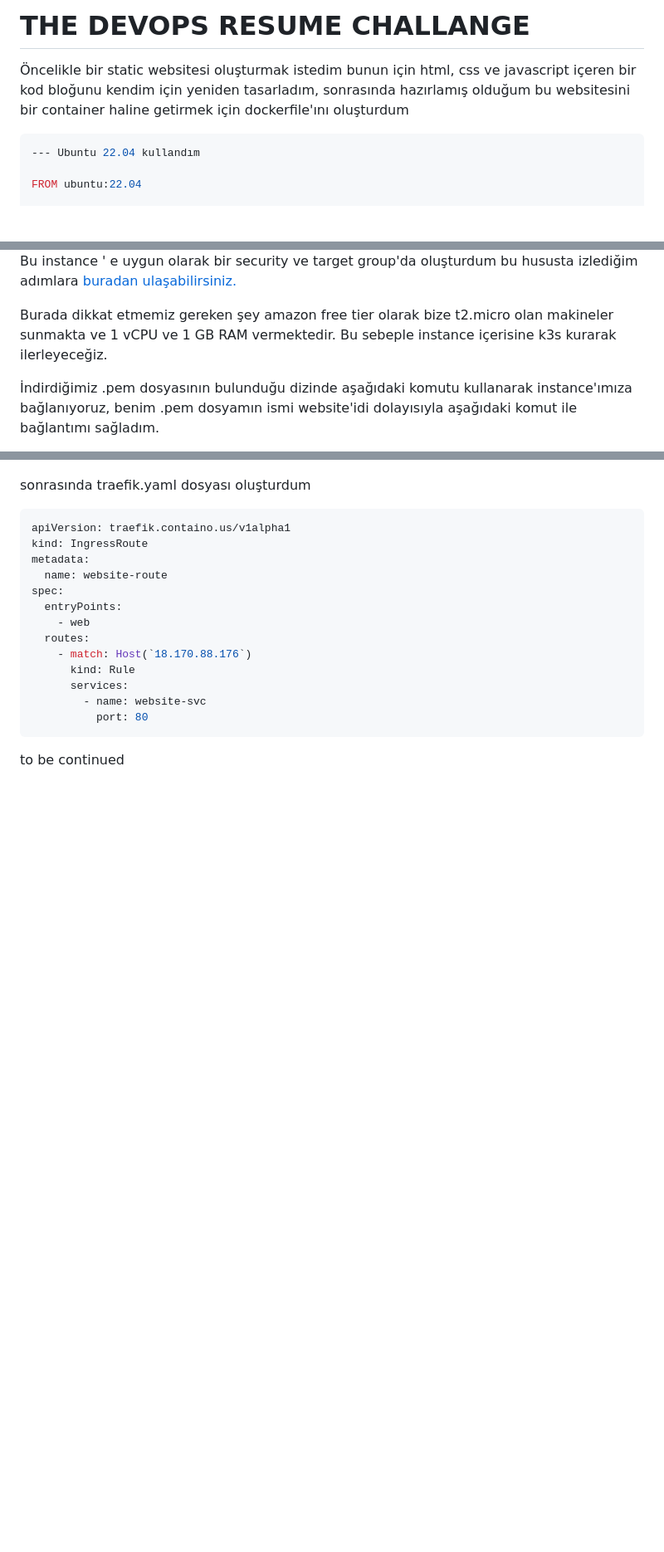
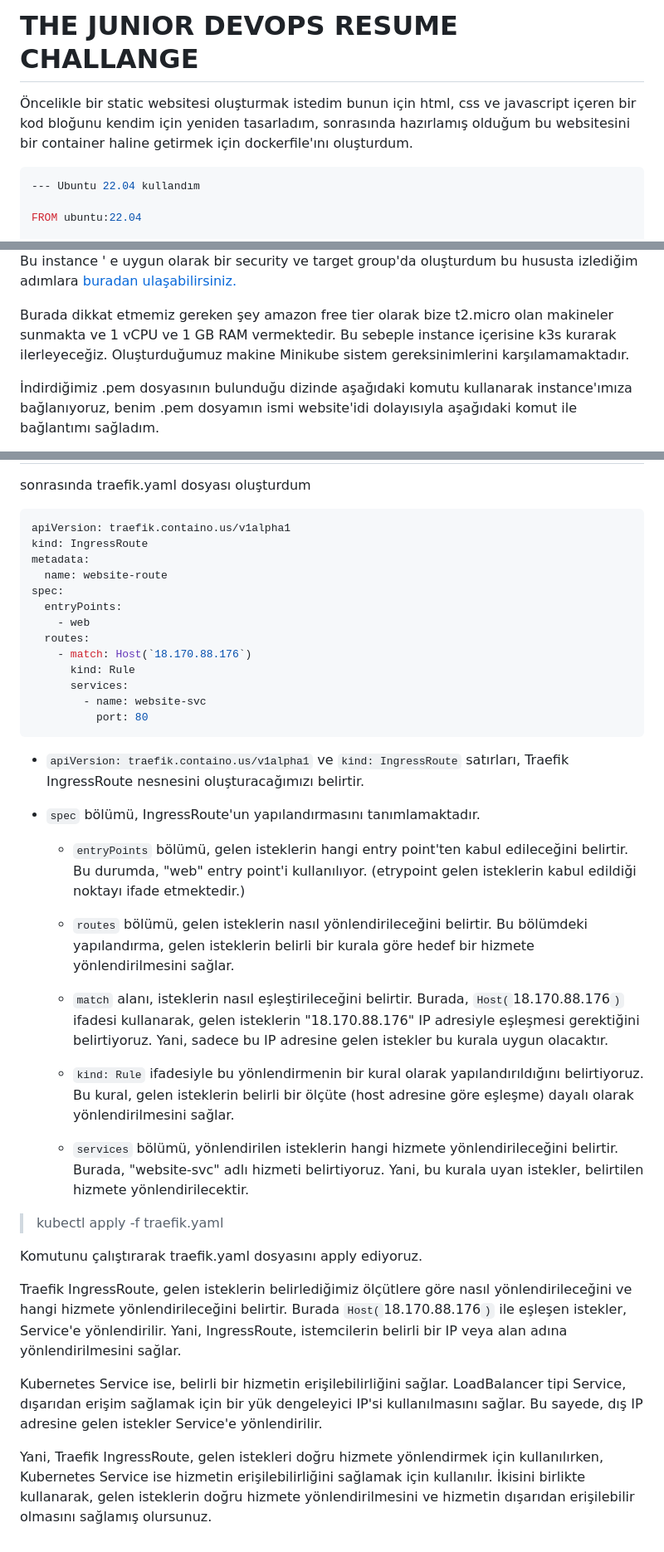
Before and after one commit to fatihaydnrepo/TheDevopsResumeChallange, a Markdown page: README.md, 3 parts joined by grey strips. Shown: that part at 83% size. Rendered like a GitHub page; blank space fills up the shorter version.

````diff
--- a/README.md
+++ b/README.md
@@ -1,6 +1,6 @@
-# THE DEVOPS RESUME CHALLANGE
+# THE JUNIOR DEVOPS RESUME CHALLANGE
 
-Öncelikle bir static websitesi oluşturmak istedim bunun için html, css ve javascript içeren bir kod bloğunu kendim için yeniden tasarladım, sonrasında hazırlamış olduğum bu websitesini bir container haline getirmek için dockerfile'ını oluşturdum
+Öncelikle bir static websitesi oluşturmak istedim bunun için html, css ve javascript içeren bir kod bloğunu kendim için yeniden tasarladım, sonrasında hazırlamış olduğum bu websitesini bir container haline getirmek için dockerfile'ını oluşturdum.
 ```json
 --- Ubuntu 22.04 kullandım
 
@@ -51,7 +51,7 @@ Websitemi ücretsiz bir şekilde yayınlamak için aws üzerinde bir hesap oluş
 ![enter image description here](https://github.com/fatihaydnrepo/TheDevopsResumeChallange/blob/main/Screenshot%20from%202023-05-17%2000-33-08.png?raw=true)
 Bu instance ' e uygun olarak bir security ve target group'da oluşturdum bu hususta izlediğim adımlara [buradan ulaşabilirsiniz.](https://www.youtube.com/watch?v=JfuudtTiwgk)
 
-Burada dikkat etmemiz gereken şey amazon free tier olarak bize t2.micro olan makineler sunmakta ve   1 vCPU ve 1 GB RAM vermektedir.  Bu sebeple instance içerisine k3s kurarak ilerleyeceğiz.
+Burada dikkat etmemiz gereken şey amazon free tier olarak bize t2.micro olan makineler sunmakta ve   1 vCPU ve 1 GB RAM vermektedir.  Bu sebeple instance içerisine k3s kurarak ilerleyeceğiz. Oluşturduğumuz makine Minikube sistem gereksinimlerini karşılamamaktadır.
 
 İndirdiğimiz .pem dosyasının bulunduğu dizinde aşağıdaki komutu kullanarak instance'ımıza bağlanıyoruz, benim .pem dosyamın ismi website'idi dolayısıyla aşağıdaki komut ile bağlantımı sağladım.
 
@@ -133,4 +170,26 @@ spec:
         - name: website-svc
           port: 80
 ```
-to be continued
+
+-   `apiVersion: traefik.containo.us/v1alpha1` ve `kind: IngressRoute` satırları, Traefik IngressRoute nesnesini oluşturacağımızı belirtir.
+
+-   `spec` bölümü, IngressRoute'un yapılandırmasını tanımlamaktadır.
+
+    -   `entryPoints` bölümü, gelen isteklerin hangi entry point'ten kabul edileceğini belirtir. Bu durumda, "web" entry point'i kullanılıyor. (etrypoint gelen isteklerin kabul edildiği noktayı ifade etmektedir.)
+
+	- `routes` bölümü, gelen isteklerin nasıl yönlendirileceğini belirtir. Bu bölümdeki yapılandırma, gelen isteklerin belirli bir kurala göre hedef bir hizmete yönlendirilmesini sağlar.
+	-   `match` alanı, isteklerin nasıl eşleştirileceğini belirtir. Burada, `Host(`18.170.88.176`)` ifadesi kullanarak, gelen isteklerin "18.170.88.176" IP adresiyle eşleşmesi gerektiğini belirtiyoruz. Yani, sadece bu IP adresine gelen istekler bu kurala uygun olacaktır.
+
+	-   `kind: Rule` ifadesiyle bu yönlendirmenin bir kural olarak yapılandırıldığını belirtiyoruz. Bu kural, gelen isteklerin belirli bir ölçüte (host adresine göre eşleşme) dayalı olarak yönlendirilmesini sağlar.
+
+	-   `services` bölümü, yönlendirilen isteklerin hangi hizmete yönlendirileceğini belirtir. Burada, "website-svc" adlı hizmeti belirtiyoruz. Yani, bu kurala uyan istekler, belirtilen hizmete yönlendirilecektir.
+
+> kubectl apply -f traefik.yaml
+
+Komutunu çalıştırarak traefik.yaml dosyasını apply ediyoruz.
+
+Traefik IngressRoute, gelen isteklerin belirlediğimiz ölçütlere göre nasıl yönlendirileceğini ve hangi hizmete yönlendirileceğini belirtir. Burada `Host(`18.170.88.176`)` ile eşleşen istekler,  Service'e yönlendirilir. Yani, IngressRoute, istemcilerin belirli bir IP veya alan adına yönlendirilmesini sağlar.
+
+Kubernetes Service ise, belirli bir hizmetin erişilebilirliğini sağlar. LoadBalancer tipi Service, dışarıdan erişim sağlamak için bir yük dengeleyici IP'si kullanılmasını sağlar. Bu sayede, dış IP adresine gelen istekler Service'e yönlendirilir.
+
+Yani, Traefik IngressRoute, gelen istekleri doğru hizmete yönlendirmek için kullanılırken, Kubernetes Service ise hizmetin erişilebilirliğini sağlamak için kullanılır. İkisini birlikte kullanarak, gelen isteklerin doğru hizmete yönlendirilmesini ve hizmetin dışarıdan erişilebilir olmasını sağlamış olursunuz.
````
Also changed, not shown: other parts of README.md (+44 -7 lines).
